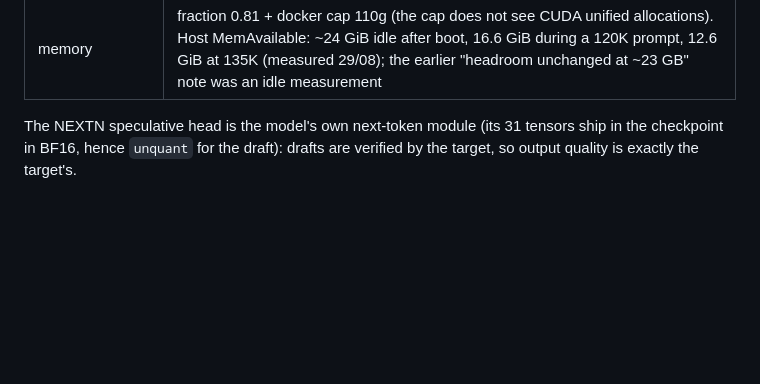
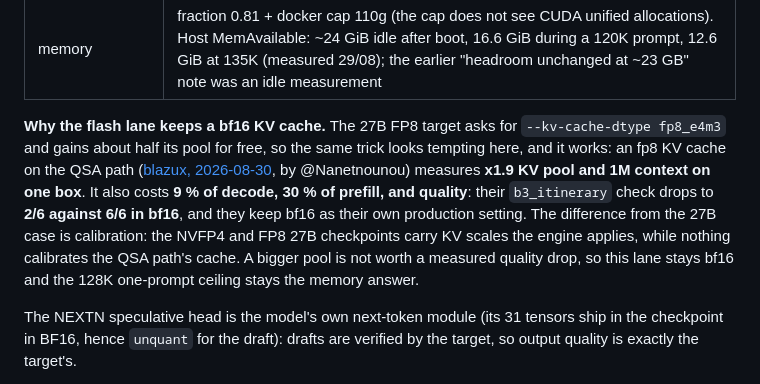
Before and after one commit to hasso5703/dgx-spark-qwen38, a Markdown page: README.md, the part around the change. Rendered like a GitHub page; blank space fills up the shorter version.

```diff
--- a/README.md
+++ b/README.md
@@ -272,6 +272,18 @@ needle-in-haystack passing at 100K with fresh content):
 | **context that fits** | **one prompt tops out at 128K tokens** on a 128 GB box, enforced by the proxy (`PROMPT_CEILING_TOKENS`, v1.5.6): that keeps about 14 GiB of host memory available at the prompt's peak. The limit is memory, not the KV pool (184K tokens at fraction 0.81): the prefill of a long prompt grows the engine's footprint by ~0.27 GiB per 1k tokens beyond ~90K (measured 29/08: 120K prompt +7.4 GiB, 135K +11.4, 150K +15.3, 177K +22.8 with 0.8 GiB left on the host; recoverable GPU driver allocation refusals appear from ~125K depending on the run, the cockpit counts them). Prompts above the ceiling get a clear 400 (`context_too_long`) instead of pushing the box to the memory edge (a 512 prefill chunk was tested and rejected: slower, and no better at 150K); one giant context runs at a time (`--max-running-requests 1`). The v1.5.2/v1.5.3 scheduler hangs are fixed since v1.5.4 (CHANGELOG). A true-262K preset needs an engine-side fix for that growth and is not promised. The 27B lane does not show it (1M unit measured flat at 100K, 200K and 300K, BENCHMARKS) |
 | decode at depth | slows with context: field reports put it near 28-31 tok/s around 100K, ~22 tok/s at 240K (hashd1ve) |
 | memory | fraction 0.81 + docker cap 110g (the cap does not see CUDA unified allocations). Host MemAvailable: ~24 GiB idle after boot, 16.6 GiB during a 120K prompt, 12.6 GiB at 135K (measured 29/08); the earlier "headroom unchanged at ~23 GB" note was an idle measurement |
+
+**Why the flash lane keeps a bf16 KV cache.** The 27B FP8 target asks for
+`--kv-cache-dtype fp8_e4m3` and gains about half its pool for free, so the same
+trick looks tempting here, and it works: an fp8 KV cache on the QSA path
+([blazux, 2026-08-30](https://github.com/blazux/qwen3.8-Flash-DGX), by
+@Nanetnounou) measures **x1.9 KV pool and 1M context on one box**. It also costs
+**9 % of decode, 30 % of prefill, and quality**: their `b3_itinerary` check drops
+to **2/6 against 6/6 in bf16**, and they keep bf16 as their own production
+setting. The difference from the 27B case is calibration: the NVFP4 and FP8 27B
+checkpoints carry KV scales the engine applies, while nothing calibrates the QSA
+path's cache. A bigger pool is not worth a measured quality drop, so this lane
+stays bf16 and the 128K one-prompt ceiling stays the memory answer.
 
 The NEXTN speculative head is the model's own next-token module (its 31
 tensors ship in the checkpoint in BF16, hence `unquant` for the draft): drafts
```
Also changed, not shown: flash-sglang/ATTRIBUTION.md (+21 -2 lines).
